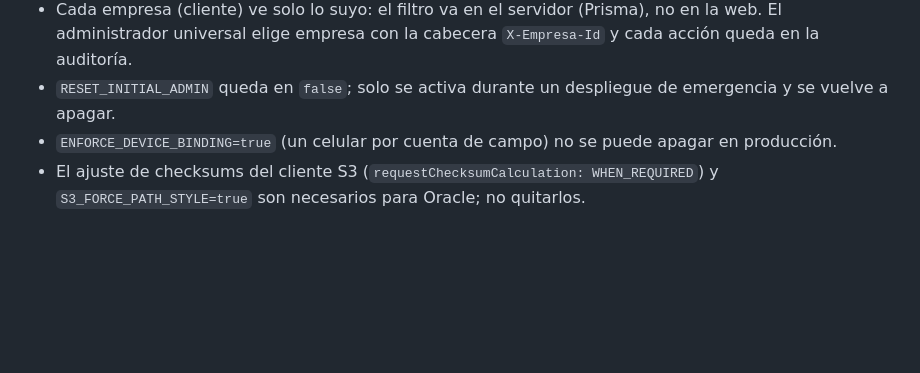
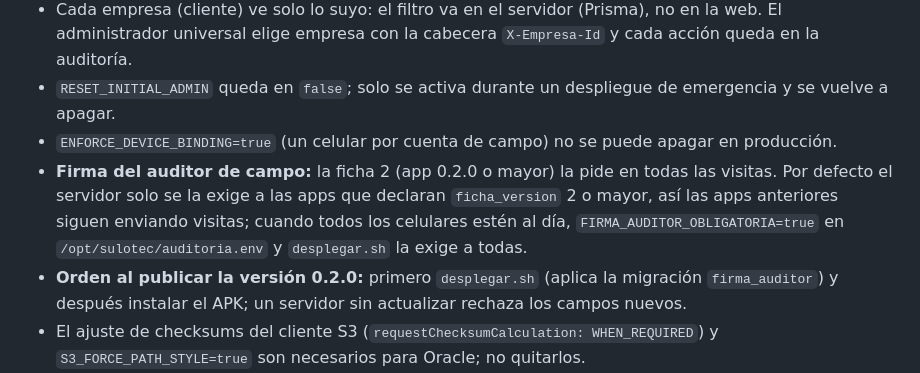
Before and after one commit to Sulotec/Sulotec-infra, a Markdown page: apps/auditoria/README.md, the part around the change. GitHub-like rendering; blank space fills up the shorter version.

```diff
--- a/apps/auditoria/README.md
+++ b/apps/auditoria/README.md
@@ -131,6 +131,8 @@ que borrar: Render usaba `onrender.com`).
   con la cabecera `X-Empresa-Id` y cada acción queda en la auditoría.
 - `RESET_INITIAL_ADMIN` queda en `false`; solo se activa durante un despliegue de emergencia y se vuelve a apagar.
 - `ENFORCE_DEVICE_BINDING=true` (un celular por cuenta de campo) no se puede apagar en producción.
+- **Firma del auditor de campo:** la ficha 2 (app 0.2.0 o mayor) la pide en todas las visitas. Por defecto el servidor solo se la exige a las apps que declaran `ficha_version` 2 o mayor, así las apps anteriores siguen enviando visitas; cuando todos los celulares estén al día, `FIRMA_AUDITOR_OBLIGATORIA=true` en `/opt/sulotec/auditoria.env` y `desplegar.sh` la exige a todas.
+- **Orden al publicar la versión 0.2.0:** primero `desplegar.sh` (aplica la migración `firma_auditor`) y después instalar el APK; un servidor sin actualizar rechaza los campos nuevos.
 - El ajuste de checksums del cliente S3 (`requestChecksumCalculation: WHEN_REQUIRED`) y `S3_FORCE_PATH_STYLE=true` son necesarios para Oracle; no quitarlos.
 - La geocodificación externa (`GEOCODING_WORKER_ENABLED`) queda apagada salvo autorización del banco: manda direcciones de clientes a un proveedor externo.
 
```
Also changed, not shown: CONTEXTO-PARA-OTRO-CHAT.md (+6 -0 lines).
